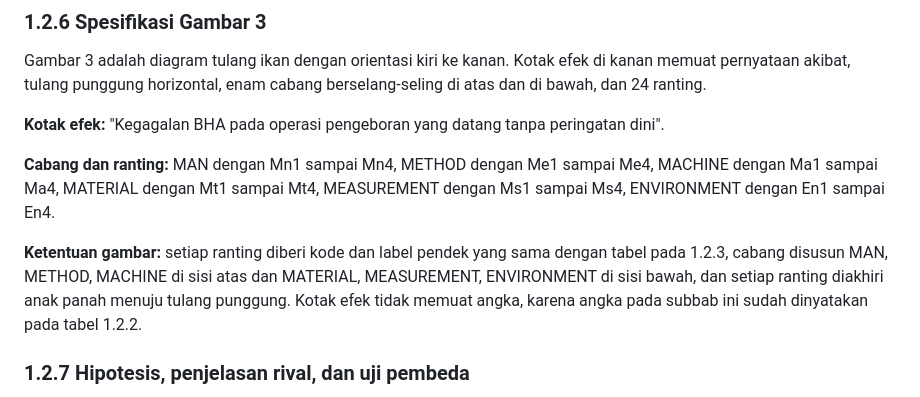
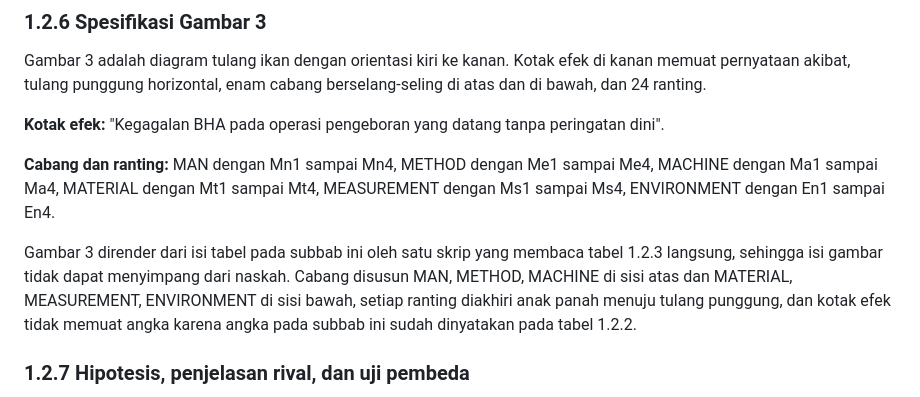
Before and after one commit to neonti28/ppt1-capstone-proposal, a Markdown page: docs/PPT1_PROPOSAL_FINAL_V3.md, the part around one of its changes. Drawn GitHub-style.

Commit message:
V3: rich picture dan fishbone 6M dirender jadi PNG oleh skrip yang membaca tabel naskah, menggantikan blok Mermaid Gambar 2 dan 3; verifikasi visual lolos

```diff
--- a/docs/PPT1_PROPOSAL_FINAL_V3.md
+++ b/docs/PPT1_PROPOSAL_FINAL_V3.md
@@ -463,7 +414,7 @@ Gambar 3 adalah diagram tulang ikan dengan orientasi kiri ke kanan. Kotak efek d
 
 **Cabang dan ranting:** MAN dengan Mn1 sampai Mn4, METHOD dengan Me1 sampai Me4, MACHINE dengan Ma1 sampai Ma4, MATERIAL dengan Mt1 sampai Mt4, MEASUREMENT dengan Ms1 sampai Ms4, ENVIRONMENT dengan En1 sampai En4.
 
-**Ketentuan gambar:** setiap ranting diberi kode dan label pendek yang sama dengan tabel pada 1.2.3, cabang disusun MAN, METHOD, MACHINE di sisi atas dan MATERIAL, MEASUREMENT, ENVIRONMENT di sisi bawah, dan setiap ranting diakhiri anak panah menuju tulang punggung. Kotak efek tidak memuat angka, karena angka pada subbab ini sudah dinyatakan pada tabel 1.2.2.
+Gambar 3 dirender dari isi tabel pada subbab ini oleh satu skrip yang membaca tabel 1.2.3 langsung, sehingga isi gambar tidak dapat menyimpang dari naskah. Cabang disusun MAN, METHOD, MACHINE di sisi atas dan MATERIAL, MEASUREMENT, ENVIRONMENT di sisi bawah, setiap ranting diakhiri anak panah menuju tulang punggung, dan kotak efek tidak memuat angka karena angka pada subbab ini sudah dinyatakan pada tabel 1.2.2.
 
 ### 1.2.7 Hipotesis, penjelasan rival, dan uji pembeda
 
```
Also changed, not shown: other parts of docs/PPT1_PROPOSAL_FINAL_V3.md (+2 -51 lines), docs/assets/fig10_rich_picture_v3.png (added), docs/assets/fig11_fishbone_v3.png (added), 1 other file.
